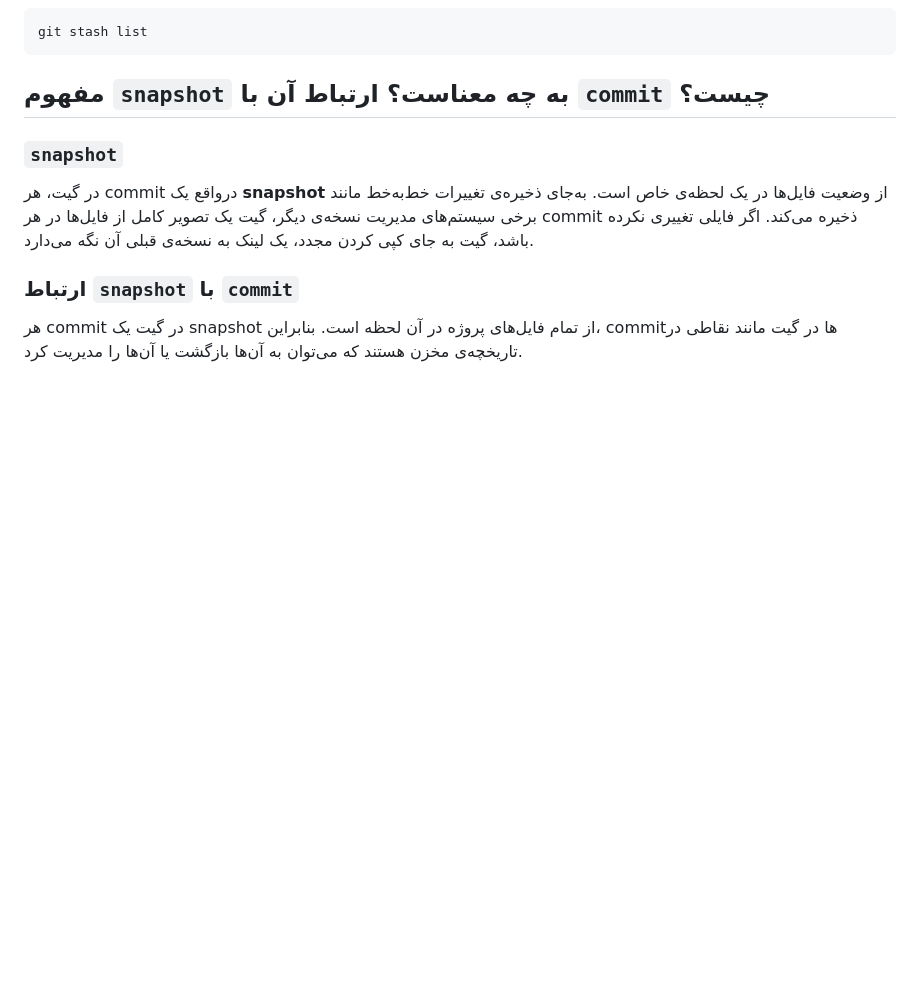
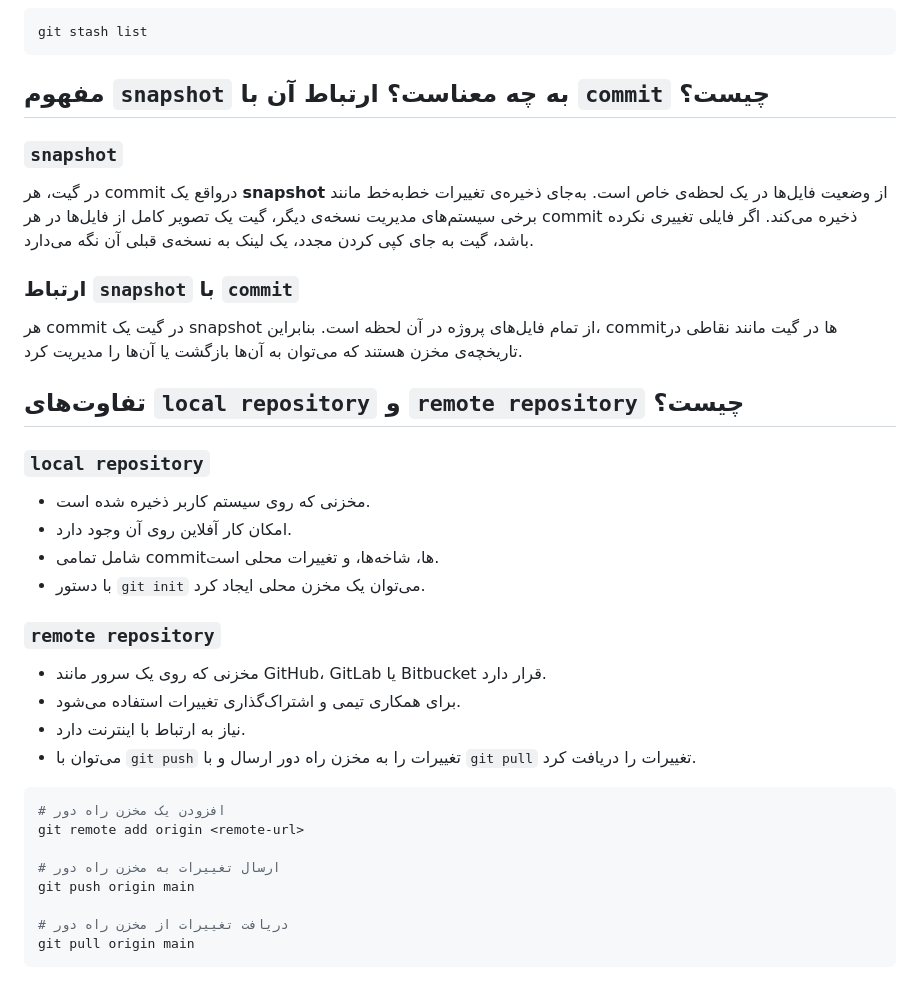
Before and after one commit to am-afl/SE_lab_s1, a Markdown page: README.md, the part around the change. GitHub-like rendering; blank space fills up the shorter version.

Commit message:
answer of question 7

````diff
--- a/README.md
+++ b/README.md
@@ -80,3 +80,30 @@ git stash list
 
 ### ارتباط `snapshot` با `commit`
 هر commit در گیت یک snapshot از تمام فایل‌های پروژه در آن لحظه است. بنابراین، commitها در گیت مانند نقاطی در تاریخچه‌ی مخزن هستند که می‌توان به آن‌ها بازگشت یا آن‌ها را مدیریت کرد.
+
+
+
+## تفاوت‌های `local repository` و `remote repository` چیست؟
+
+### `local repository`
+- مخزنی که روی سیستم کاربر ذخیره شده است.
+- امکان کار آفلاین روی آن وجود دارد.
+- شامل تمامی commitها، شاخه‌ها، و تغییرات محلی است.
+- با دستور `git init` می‌توان یک مخزن محلی ایجاد کرد.
+
+### `remote repository`
+- مخزنی که روی یک سرور مانند GitHub، GitLab یا Bitbucket قرار دارد.
+- برای همکاری تیمی و اشتراک‌گذاری تغییرات استفاده می‌شود.
+- نیاز به ارتباط با اینترنت دارد.
+- می‌توان با `git push` تغییرات را به مخزن راه دور ارسال و با `git pull` تغییرات را دریافت کرد.
+
+```sh
+# افزودن یک مخزن راه دور
+git remote add origin <remote-url>
+
+# ارسال تغییرات به مخزن راه دور
+git push origin main
+
+# دریافت تغییرات از مخزن راه دور
+git pull origin main
+```
````
